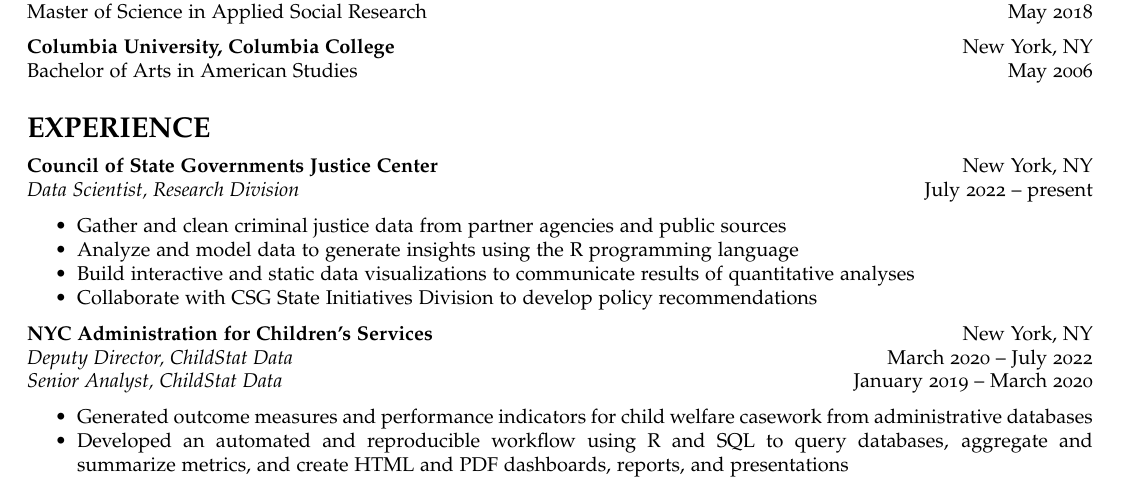
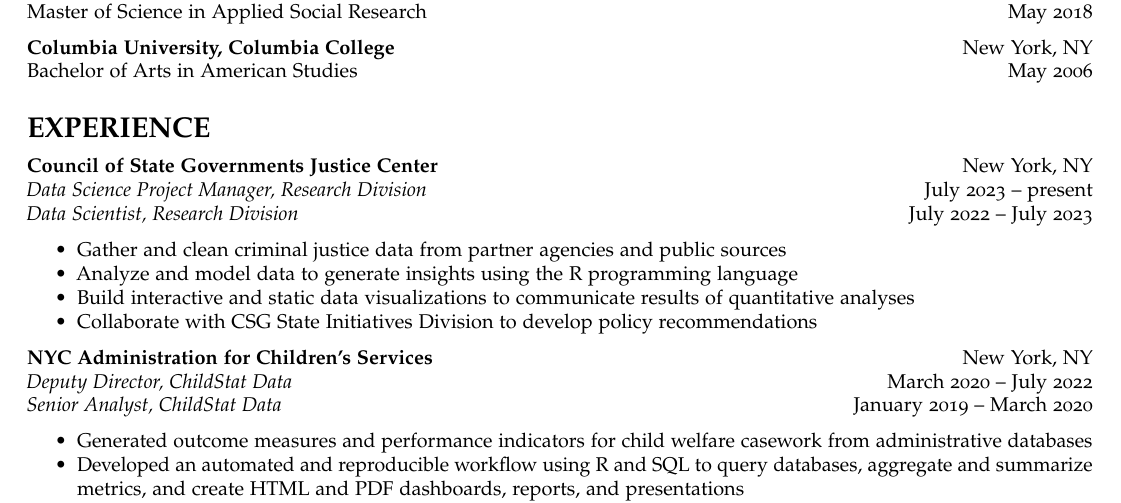
Before and after one commit to mfherman/mh-resume, an R Markdown document (mh-resume.Rmd): part of the page, cut so that both start at the same text. The pictures show the output file mh-resume.pdf that the author committed with the source.

Commit message:
update 2024

```diff
--- a/mh-resume.Rmd
+++ b/mh-resume.Rmd
@@ -8,7 +8,7 @@
 title: "Resume"
 author: Matt Herman
 # jobtitle: "Chief Brewer, Arthur Guinness & Son"
-address: "39 Huntville Road · Katonah, NY 10536"
+address: "6 First Avenue · Montpelier, VT 05602"
 fontawesome: yes
 email: mfherman@gmail.com
 # github: mfherman
@@ -34,7 +34,8 @@
 
 # EXPERIENCE
 **Council of State Governments Justice Center** \hfill New York, NY
-*Data Scientist, Research Division* \hfill July 2022 -- present
+*Data Science Project Manager, Research Division* \hfill July 2023 -- present
+*Data Scientist, Research Division* \hfill July 2022 -- July 2023
 
 - Gather and clean criminal justice data from partner agencies and public sources
 - Analyze and model data to generate insights using the R programming language
```
Also changed, not shown: mh-resume.pdf, 1 other file.
